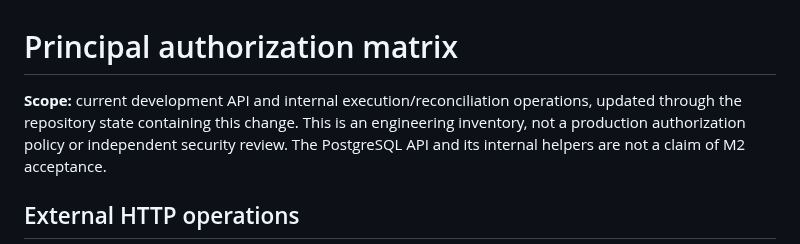
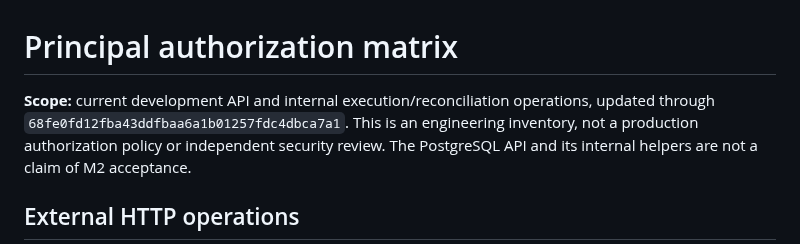
Before and after one commit to alessbarb/aao, a Markdown page: docs/PRINCIPAL_AUTHORIZATION_MATRIX.md, the part around the change. Rendered like a GitHub page.

```diff
--- a/docs/PRINCIPAL_AUTHORIZATION_MATRIX.md
+++ b/docs/PRINCIPAL_AUTHORIZATION_MATRIX.md
@@ -1,7 +1,7 @@
 # Principal authorization matrix
 
 **Scope:** current development API and internal execution/reconciliation
-operations, updated through the repository state containing this change.
+operations, updated through `68fe0fd12fba43ddfbaa6a1b01257fdc4dbca7a1`.
 This is an engineering inventory, not a production authorization policy or
 independent security review. The PostgreSQL API and its internal helpers are
 not a claim of M2 acceptance.
```
Also changed, not shown: docs/VERIFICATION_EVIDENCE_REGISTER.md (+2 -2 lines).
